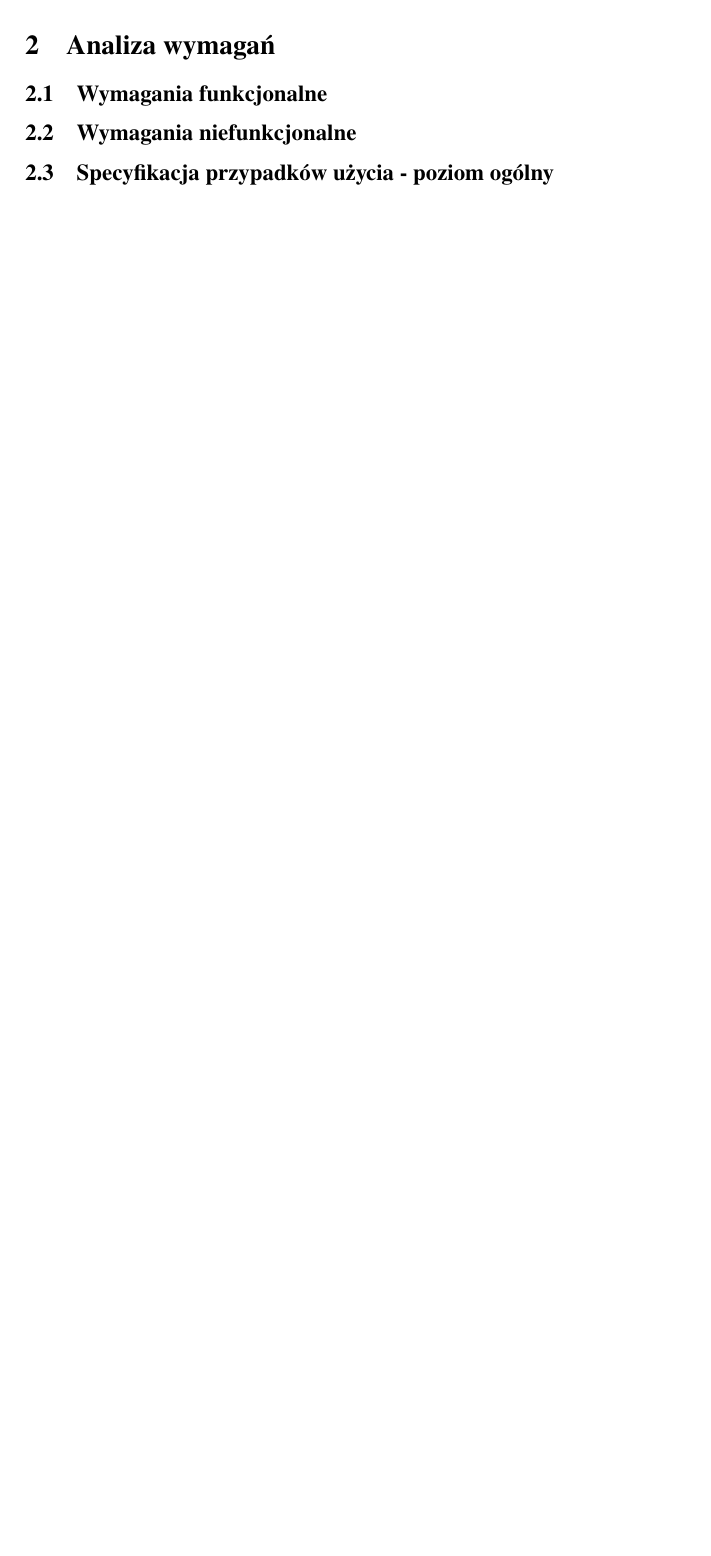
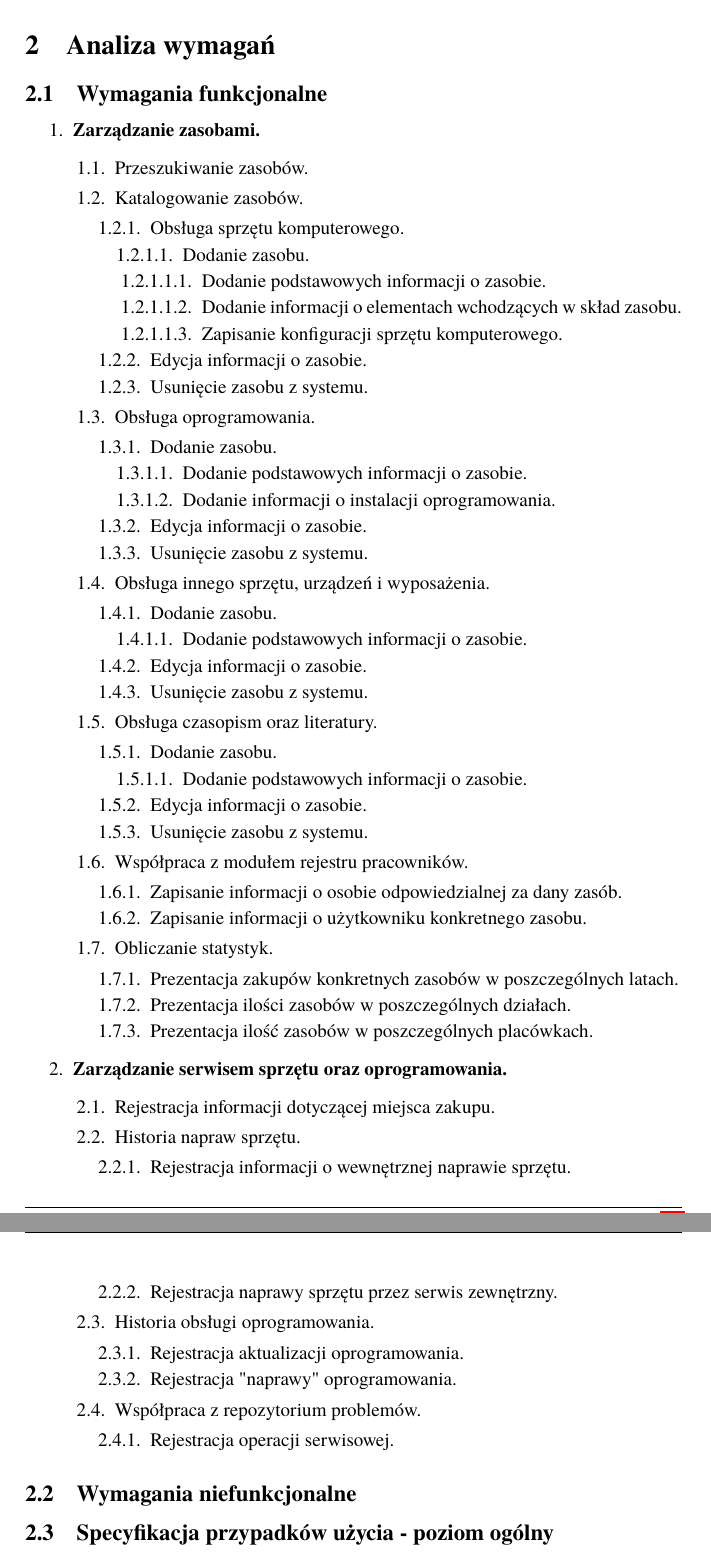
Before and after one commit to ups100/APSI, a LaTeX document (t.tex, which reads section2.tex): part of page 6 of 12 before the commit and two parts of pages 6 and 7 of 13 after it, the two joined at a grey line, cut so that both start at the same text, the shorter picture padded with empty space. Compiled offline with pdfLaTeX.

Commit message:
section2: added functional requirements.

```diff
--- a/section2.tex
+++ b/section2.tex
@@ -1,5 +1,83 @@
 \section{Analiza wymagań}
 
 \subsection{Wymagania funkcjonalne}
+
+\begin{myEnumerate}
+\item \textbf{Zarządzanie zasobami.}
+	\begin{myEnumerate}
+	\item Przeszukiwanie zasobów.
+	\item Katalogowanie zasobów.
+	\begin{myEnumerate}
+	\item Obsługa sprzętu komputerowego.
+	\begin{myEnumerate}
+		\item Dodanie zasobu.
+		\begin{myEnumerate}
+		\item Dodanie podstawowych informacji o zasobie.
+		\item Dodanie informacji o elementach wchodzących w skład zasobu.
+		\item Zapisanie konfiguracji sprzętu komputerowego.
+		\end{myEnumerate}
+		\end{myEnumerate}
+		\item Edycja informacji o zasobie.
+		\item Usunięcie zasobu z systemu.
+	\end{myEnumerate}
+	\item Obsługa oprogramowania.
+	\begin{myEnumerate}
+		\item Dodanie zasobu.
+		\begin{myEnumerate}
+			\item Dodanie podstawowych informacji o zasobie.
+			\item Dodanie informacji o instalacji oprogramowania.
+		\end{myEnumerate}
+		\item Edycja informacji o zasobie.
+		\item Usunięcie zasobu z systemu.
+	\end{myEnumerate}
+	\item Obsługa innego sprzętu, urządzeń i wyposażenia.
+	\begin{myEnumerate}
+		\item Dodanie zasobu.
+		\begin{myEnumerate}
+			\item Dodanie podstawowych informacji o zasobie.
+		\end{myEnumerate}
+		\item Edycja informacji o zasobie.
+		\item Usunięcie zasobu z systemu.
+	\end{myEnumerate}
+	\item Obsługa czasopism oraz literatury.
+	\begin{myEnumerate}
+		\item Dodanie zasobu.
+		\begin{myEnumerate}
+			\item Dodanie podstawowych informacji o zasobie.
+		\end{myEnumerate}
+		\item Edycja informacji o zasobie.
+		\item Usunięcie zasobu z systemu.
+	\end{myEnumerate}
+	\item Współpraca z modułem rejestru pracowników.
+	\begin{myEnumerate}
+	\item Zapisanie informacji o osobie odpowiedzialnej za dany zasób.
+	\item Zapisanie informacji o użytkowniku konkretnego zasobu.
+	\end{myEnumerate}
+	\item Obliczanie statystyk.
+	\begin{myEnumerate}
+	\item Prezentacja zakupów konkretnych zasobów w poszczególnych latach.
+	\item Prezentacja ilości zasobów w poszczególnych działach.
+	\item Prezentacja ilość zasobów w poszczególnych placówkach.
+	\end{myEnumerate}
+	\end{myEnumerate}
+\item \textbf{Zarządzanie serwisem sprzętu oraz oprogramowania.}
+	\begin{myEnumerate}
+		\item Rejestracja informacji dotyczącej miejsca zakupu.
+		\item Historia napraw sprzętu.
+			\begin{myEnumerate}
+			\item Rejestracja informacji o wewnętrznej naprawie sprzętu.
+			\item Rejestracja naprawy sprzętu przez serwis zewnętrzny.
+			\end{myEnumerate}
+		\item Historia obsługi oprogramowania.
+		\begin{myEnumerate}
+		\item Rejestracja aktualizacji oprogramowania.
+		\item Rejestracja "naprawy" oprogramowania.
+		\end{myEnumerate}
+		\item Współpraca z repozytorium problemów.
+		\begin{myEnumerate}
+		\item Rejestracja operacji serwisowej.
+		\end{myEnumerate}
+	\end{myEnumerate}
+\end{myEnumerate}
 \subsection{Wymagania niefunkcjonalne}
 \subsection{Specyfikacja przypadków użycia - poziom ogólny}
--- a/t.tex
+++ b/t.tex
@@ -18 +19,4 @@
 \usepackage{enumitem}
+
+% % % % % % % % % zwiększenie możliwości zagnieżdżenia wyliczeń : http://tex.stackexchange.com/questions/41408/a-five-level-deep-list
+\setlistdepth{7}
```
Also changed, not shown: t.tex (14 more changed lines).
